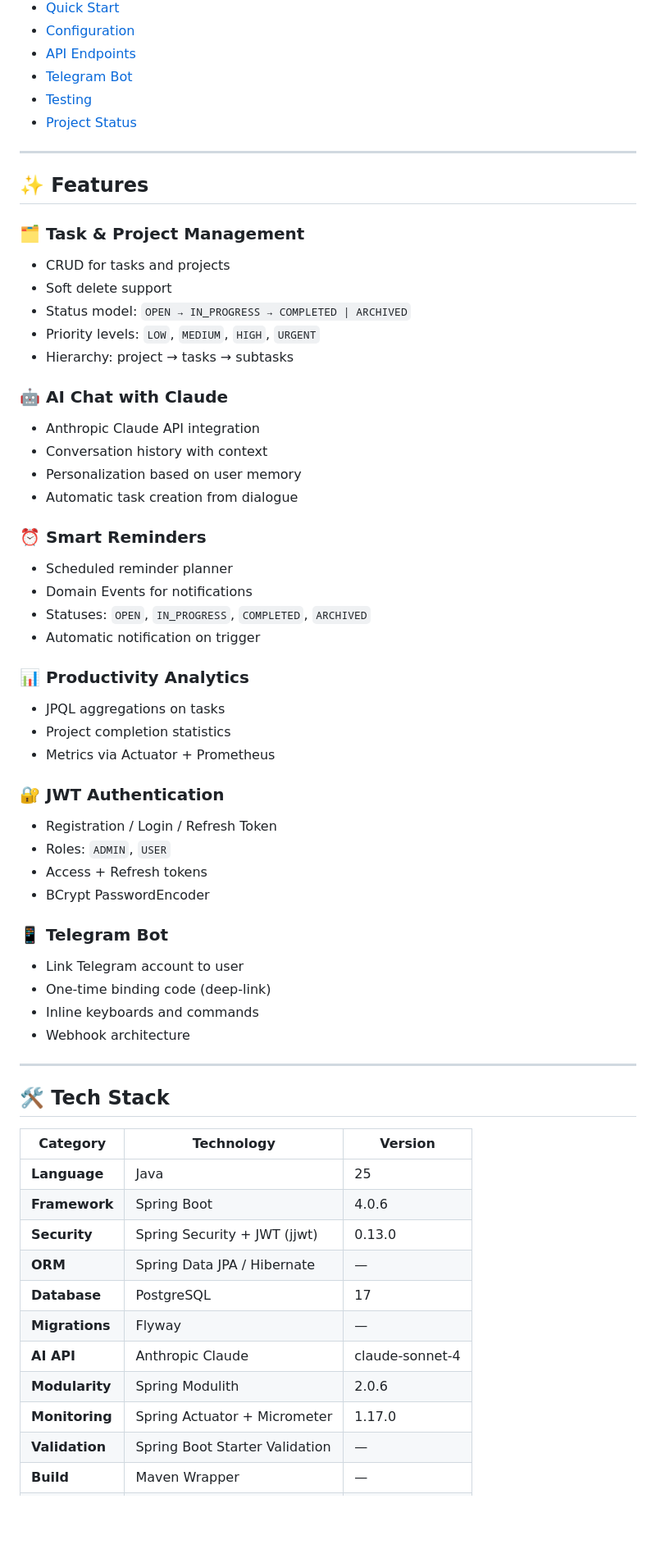
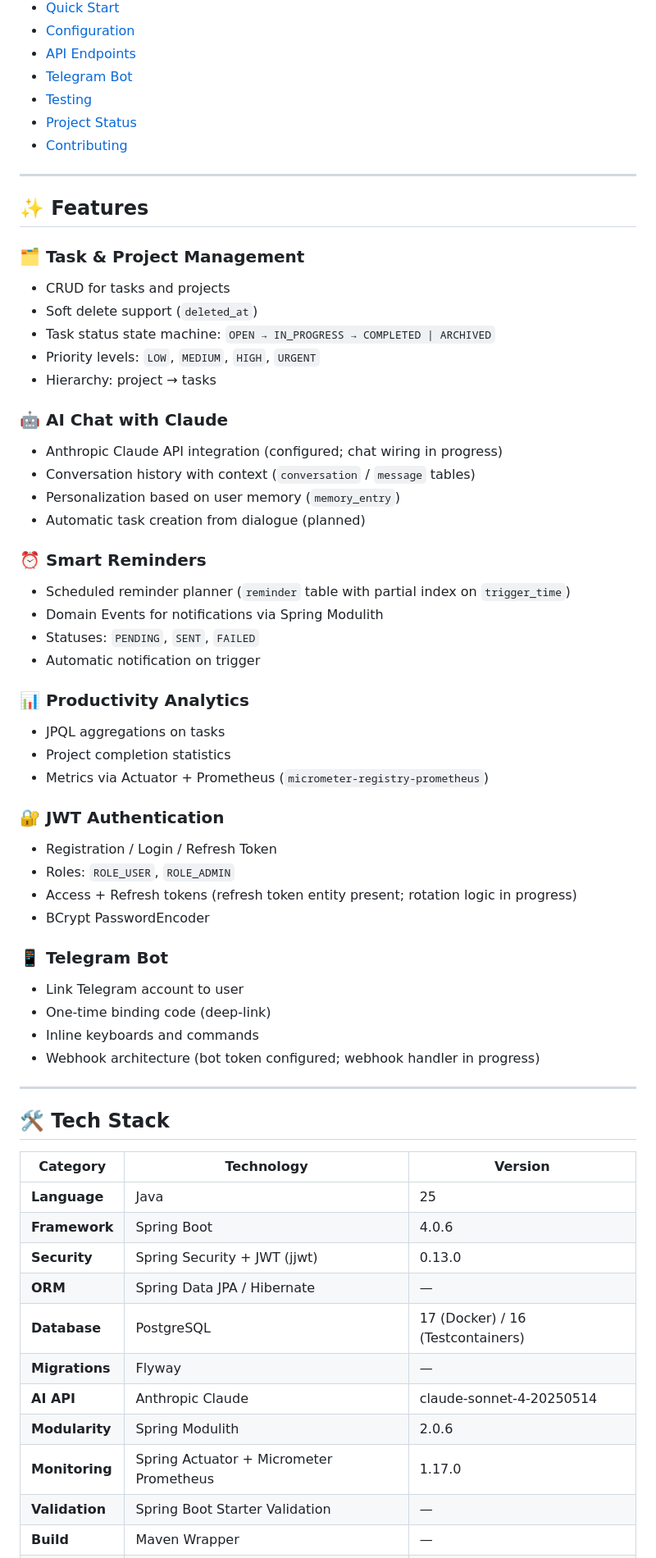
Before and after one commit to CHIKOJgg/klawa, a Markdown page: README.md, the part around one of its changes. Shown at 82% size. Drawn GitHub-style; blank space fills up the shorter version.

```diff
--- a/README.md
+++ b/README.md
@@ -15,6 +17,7 @@
 - [Telegram Bot](#-telegram-bot)
 - [Testing](#-testing)
 - [Project Status](#-project-status)
+- [Contributing](#-contributing)
 
 ---
 
@@ -22,39 +25,39 @@
 
 ### 🗂️ Task & Project Management
 - CRUD for tasks and projects
-- Soft delete support
-- Status model: `OPEN → IN_PROGRESS → COMPLETED | ARCHIVED`
+- Soft delete support (`deleted_at`)
+- Task status state machine: `OPEN → IN_PROGRESS → COMPLETED | ARCHIVED`
 - Priority levels: `LOW`, `MEDIUM`, `HIGH`, `URGENT`
-- Hierarchy: project → tasks → subtasks
+- Hierarchy: project → tasks
 
 ### 🤖 AI Chat with Claude
-- Anthropic Claude API integration
-- Conversation history with context
-- Personalization based on user memory
-- Automatic task creation from dialogue
+- Anthropic Claude API integration (configured; chat wiring in progress)
+- Conversation history with context (`conversation` / `message` tables)
+- Personalization based on user memory (`memory_entry`)
+- Automatic task creation from dialogue (planned)
 
 ### ⏰ Smart Reminders
-- Scheduled reminder planner
-- Domain Events for notifications
-- Statuses: `OPEN`, `IN_PROGRESS`, `COMPLETED`, `ARCHIVED`
+- Scheduled reminder planner (`reminder` table with partial index on `trigger_time`)
+- Domain Events for notifications via Spring Modulith
+- Statuses: `PENDING`, `SENT`, `FAILED`
 - Automatic notification on trigger
 
 ### 📊 Productivity Analytics
 - JPQL aggregations on tasks
 - Project completion statistics
-- Metrics via Actuator + Prometheus
+- Metrics via Actuator + Prometheus (`micrometer-registry-prometheus`)
 
 ### 🔐 JWT Authentication
 - Registration / Login / Refresh Token
-- Roles: `ADMIN`, `USER`
-- Access + Refresh tokens
+- Roles: `ROLE_USER`, `ROLE_ADMIN`
+- Access + Refresh tokens (refresh token entity present; rotation logic in progress)
 - BCrypt PasswordEncoder
 
 ### 📱 Telegram Bot
 - Link Telegram account to user
 - One-time binding code (deep-link)
 - Inline keyboards and commands
-- Webhook architecture
+- Webhook architecture (bot token configured; webhook handler in progress)
 
 ---
 
@@ -66,11 +69,11 @@
 | **Framework** | Spring Boot | 4.0.6 |
 | **Security** | Spring Security + JWT (jjwt) | 0.13.0 |
 | **ORM** | Spring Data JPA / Hibernate | — |
-| **Database** | PostgreSQL | 17 |
+| **Database** | PostgreSQL | 17 (Docker) / 16 (Testcontainers) |
 | **Migrations** | Flyway | — |
-| **AI API** | Anthropic Claude | claude-sonnet-4 |
+| **AI API** | Anthropic Claude | claude-sonnet-4-20250514 |
 | **Modularity** | Spring Modulith | 2.0.6 |
-| **Monitoring** | Spring Actuator + Micrometer | 1.17.0 |
+| **Monitoring** | Spring Actuator + Micrometer Prometheus | 1.17.0 |
 | **Validation** | Spring Boot Starter Validation | — |
 | **Build** | Maven Wrapper | — |
 | **Containers** | Docker / Docker Compose | — |
```
Also changed, not shown: other parts of README.md (+81 -36 lines).
